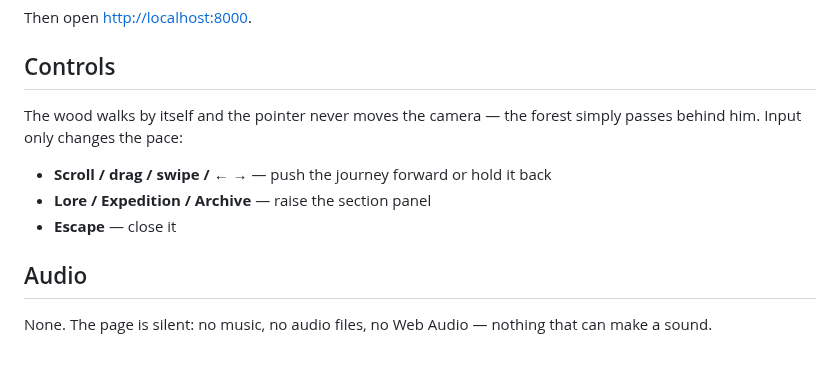
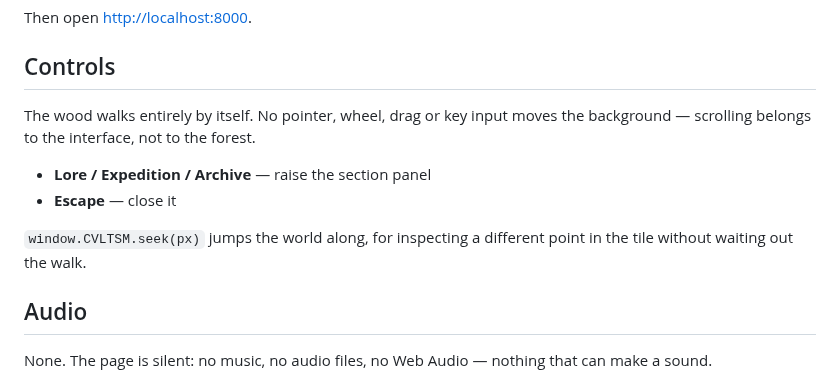
Before and after one commit to Omegaswitch/cvltsmPrivate, a Markdown page: README.md, the part around one of its changes. Drawn GitHub-style.

```diff
--- a/README.md
+++ b/README.md
@@ -144,12 +150,14 @@ Then open <http://localhost:8000>.
 
 ## Controls
 
-The wood walks by itself and the pointer never moves the camera — the forest
-simply passes behind him. Input only changes the pace:
+The wood walks entirely by itself. No pointer, wheel, drag or key input moves
+the background — scrolling belongs to the interface, not to the forest.
 
-- **Scroll / drag / swipe / ← →** — push the journey forward or hold it back
 - **Lore / Expedition / Archive** — raise the section panel
 - **Escape** — close it
+
+`window.CVLTSM.seek(px)` jumps the world along, for inspecting a different
+point in the tile without waiting out the walk.
 
 ## Audio
 
```
Also changed, not shown: other parts of README.md (+26 -7 lines), docs/preview.png, 5 other files.
